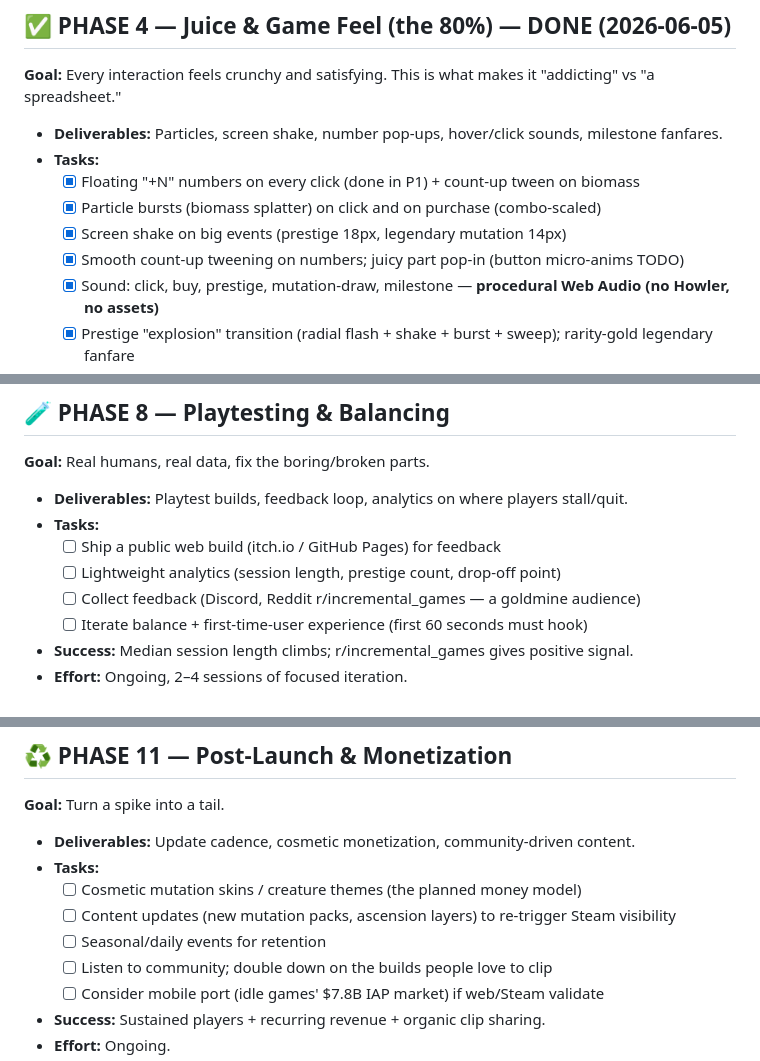
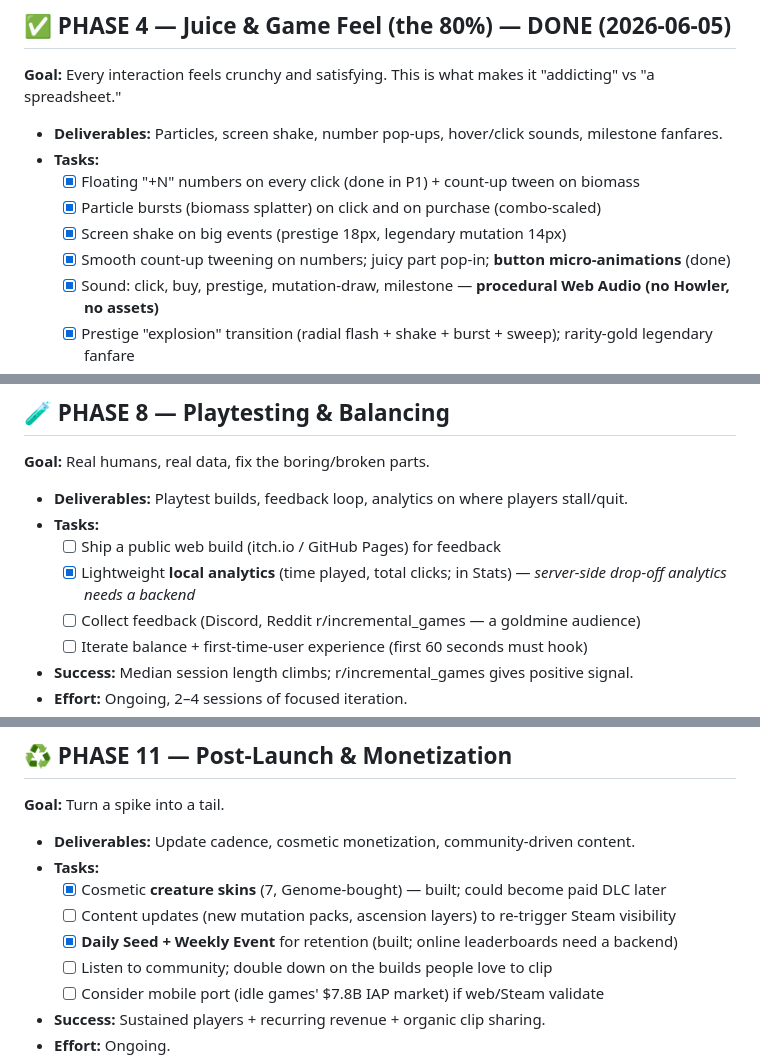
Before and after one commit to manrosesinghms-stack/mutation-lab, a Markdown page: docs/ROADMAP.md, 3 parts joined by grey strips. Rendered like a GitHub page.

Commit message:
docs: reconcile roadmap — mark stale items done (analytics, skins, daily/weekly, micro-anims, click-orbit, cilia)
Co-Authored-By: Claude Opus 4.8 (1M context) <noreply@anthropic.com>

```diff
--- a/docs/ROADMAP.md
+++ b/docs/ROADMAP.md
@@ -145,7 +145,7 @@ We do them **in order**, one session at a time. Don't start a phase until the pr
   - [x] Floating "+N" numbers on every click (done in P1) + count-up tween on biomass
   - [x] Particle bursts (biomass splatter) on click and on purchase (combo-scaled)
   - [x] Screen shake on big events (prestige 18px, legendary mutation 14px)
-  - [x] Smooth count-up tweening on numbers; juicy part pop-in (button micro-anims TODO)
+  - [x] Smooth count-up tweening on numbers; juicy part pop-in; **button micro-animations** (done)
   - [x] Sound: click, buy, prestige, mutation-draw, milestone — **procedural Web Audio (no Howler, no assets)**
   - [x] Prestige "explosion" transition (radial flash + shake + burst + sweep); rarity-gold legendary fanfare
   - [x] Mute toggle, persisted in save
@@ -202,7 +202,7 @@ We do them **in order**, one session at a time. Don't start a phase until the pr
 - **Deliverables:** Playtest builds, feedback loop, analytics on where players stall/quit.
 - **Tasks:**
   - [ ] Ship a public web build (itch.io / GitHub Pages) for feedback
-  - [ ] Lightweight analytics (session length, prestige count, drop-off point)
+  - [x] Lightweight **local analytics** (time played, total clicks; in Stats) — *server-side drop-off analytics needs a backend*
   - [ ] Collect feedback (Discord, Reddit r/incremental_games — a goldmine audience)
   - [ ] Iterate balance + first-time-user experience (first 60 seconds must hook)
 - **Success:** Median session length climbs; r/incremental_games gives positive signal.
@@ -248,9 +248,9 @@ We do them **in order**, one session at a time. Don't start a phase until the pr
 
 - **Deliverables:** Update cadence, cosmetic monetization, community-driven content.
 - **Tasks:**
-  - [ ] Cosmetic mutation skins / creature themes (the planned money model)
+  - [x] Cosmetic **creature skins** (7, Genome-bought) — built; could become paid DLC later
   - [ ] Content updates (new mutation packs, ascension layers) to re-trigger Steam visibility
-  - [ ] Seasonal/daily events for retention
+  - [x] **Daily Seed + Weekly Event** for retention (built; online leaderboards need a backend)
   - [ ] Listen to community; double down on the builds people love to clip
   - [ ] Consider mobile port (idle games' $7.8B IAP market) if web/Steam validate
 - **Success:** Sustained players + recurring revenue + organic clip sharing.
```
Also changed, not shown: docs/PROGRESS.md (+1 -1 lines).
